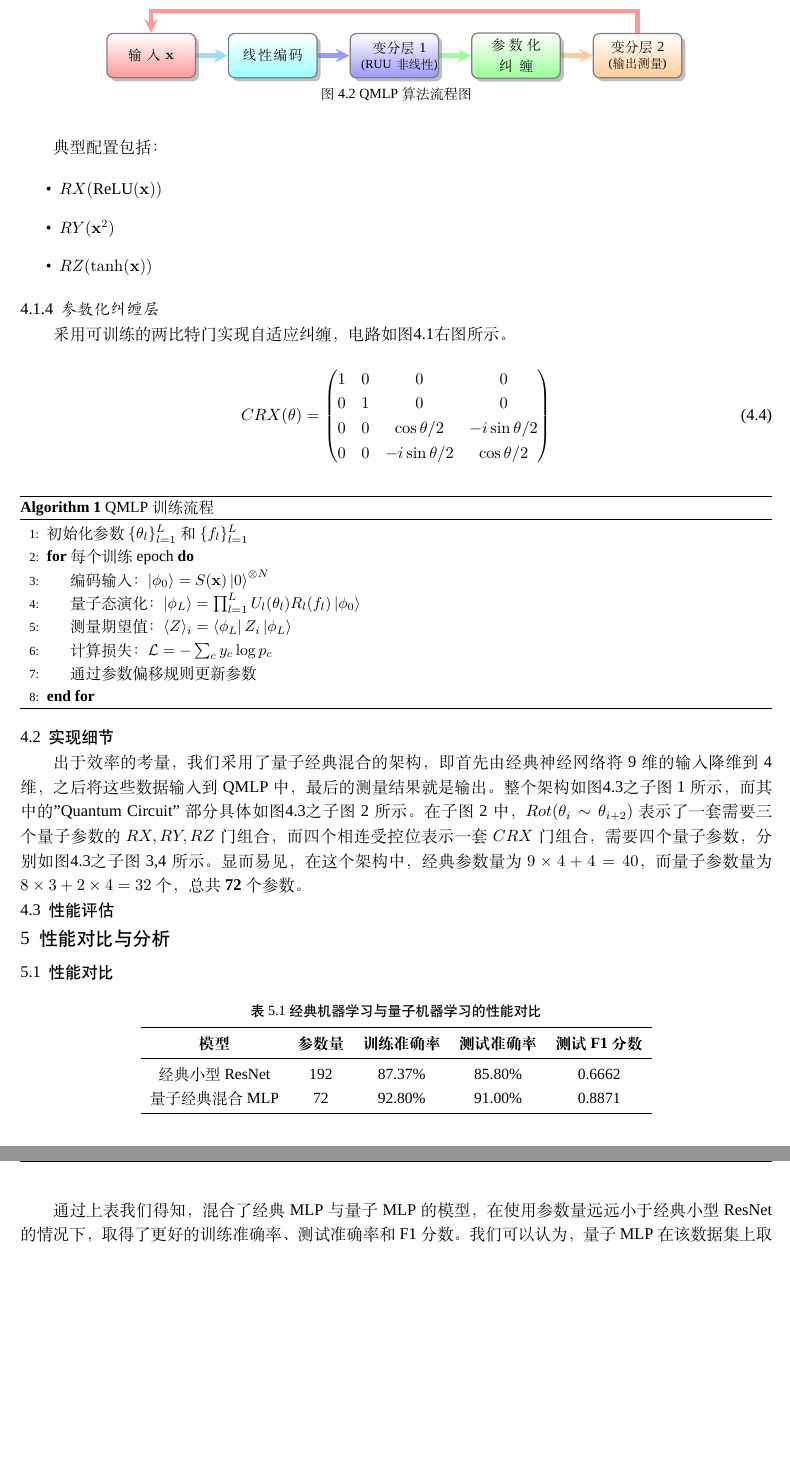
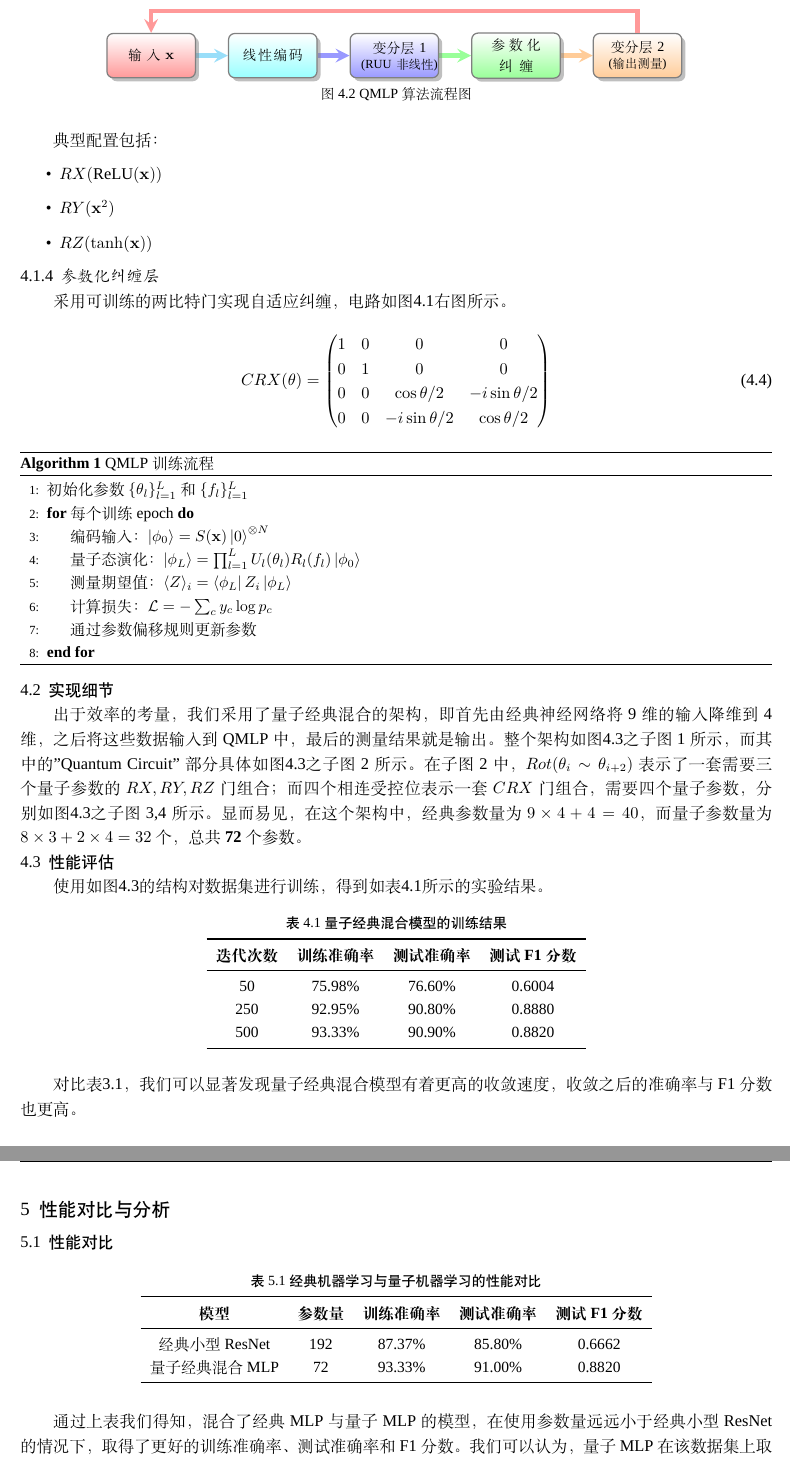
Before and after one commit to YuZhuZhi/Problem2, a LaTeX paper (problem2.tex): two parts of pages 5 and 6 of 7, joined at a grey line, cut so that both start at the same text, the shorter picture padded with empty space. Compiled offline with XeLaTeX; a missing font is replaced by an installed copy or a similar font.

Commit message:
修复ClassicModel.py中的ReLU调用，更新QuantumModel.py的导入，修改LaTeX文档以反映最新的实验结果和性能对比。

```diff
--- a/problem2.tex
+++ b/problem2.tex
@@ -119,7 +119,7 @@
 %%%%%导言内容%%%%%
 \title{\heiti \zihao{-2} 空气质量四分类任务：经典与量子机器学习模型设计与性能分析}%标题内容
 % \author{\kaishu \zihao{4} 作者\textsuperscript{1}，作者\textsuperscript{2}}%作者姓名
-\author{\kaishu \zihao{4} 跃迁元\textsuperscript{1}\\王俊亚，韩睿勍，陈兴平，陈华林}%作者姓名
+\author{\kaishu \zihao{4} 跃迁元\textsuperscript{1}\\王俊亚，陈兴平，韩睿勍，陈华林}%作者姓名
 \date{\textsuperscript{1}~{\kaishu \zihao{5} 中山大学，广东省 广州市 510006；} }%将作者单位信息塞入日期栏
 
 
@@ -525,5 +525,5 @@ S(\mathbf{x}) = \bigotimes_{k=1}^N RX(x_k) = \exp\left(-i\sum_{k=1}^N x_k \sigma
 
 \subsection{实现细节}
 
-出于效率的考量，我们采用了量子经典混合的架构，即首先由经典神经网络将9维的输入降维到4维，之后将这些数据输入到QMLP中，最后的测量结果就是输出。整个架构如图\ref{fig:QuantumMLP}之子图1所示，而其中的"Quantum Circuit"部分具体如图\ref{fig:QuantumMLP}之子图2所示。在子图2中，$Rot(\theta_{i}\sim\theta_{i+2})$表示了一套需要三个量子参数的$RX,RY,RZ$门组合，而四个相连受控位表示一套$CRX$门组合，需要四个量子参数，分别如图\ref{fig:QuantumMLP}之子图3,4所示。显而易见，在这个架构中，经典参数量为$9\times4+4=40$，而量子参数量为$8\times3+2\times4=32$个，总共\textbf{72}个参数。
+出于效率的考量，我们采用了量子经典混合的架构，即首先由经典神经网络将9维的输入降维到4维，之后将这些数据输入到QMLP中，最后的测量结果就是输出。整个架构如图\ref{fig:QuantumMLP}之子图1所示，而其中的"Quantum Circuit"部分具体如图\ref{fig:QuantumMLP}之子图2所示。在子图2中，$Rot(\theta_{i}\sim\theta_{i+2})$表示了一套需要三个量子参数的$RX,RY,RZ$门组合；而四个相连受控位表示一套$CRX$门组合，需要四个量子参数，分别如图\ref{fig:QuantumMLP}之子图3,4所示。显而易见，在这个架构中，经典参数量为$9\times4+4=40$，而量子参数量为$8\times3+2\times4=32$个，总共\textbf{72}个参数。
 
@@ -636,6 +636,25 @@ S(\mathbf{x}) = \bigotimes_{k=1}^N RX(x_k) = \exp\left(-i\sum_{k=1}^N x_k \sigma
 
 \subsection{性能评估}
 
+使用如图\ref{fig:QuantumMLP}的结构对数据集进行训练，得到如表\ref{tab:Quantum Classic Model Training Results}所示的实验结果。
+
+\begin{table}[H]
+    \centering
+    \caption{量子经典混合模型的训练结果}
+    \label{tab:Quantum Classic Model Training Results}
+    \begin{tabular}{cccc}
+        \toprule
+        \textbf{迭代次数} & \textbf{训练准确率} & \textbf{测试准确率} & \textbf{测试F1分数} \\
+        \midrule
+        50 & 75.98\% & 76.60\% & 0.6004 \\
+        250 & 92.95\% & 90.80\% & 0.8880 \\
+        500 & 93.33\% & 90.90\% & 0.8820 \\
+        \bottomrule
+    \end{tabular}
+\end{table}
+
+对比表\ref{tab:Classic Model Training Results}，我们可以显著发现量子经典混合模型有着更高的收敛速度，收敛之后的准确率与F1分数也更高。
+
 %%%%%%%%%%%%%%%%%%%%%%%%%%%%%%%%%%%%%%%%%%%%%%%%%%%%%%%%%%%%%%%%%%%%%%%%%%%%%%%%%%%%%%%%%%%%%%%%%%%%%%%%%%%%%%%%%%%%%%%%%%%%%%%
 
 \section{性能对比与分析}
@@ -651,7 +670,7 @@ S(\mathbf{x}) = \bigotimes_{k=1}^N RX(x_k) = \exp\left(-i\sum_{k=1}^N x_k \sigma
         \textbf{模型} & \textbf{参数量} & \textbf{训练准确率} & \textbf{测试准确率} & \textbf{测试F1分数} \\
         \midrule
         经典小型ResNet & 192 & 87.37\% & 85.80\% & 0.6662 \\
-        量子经典混合MLP & 72 & 92.80\% & 91.00\% & 0.8871 \\
+        量子经典混合MLP & 72 & 93.33\% & 91.00\% & 0.8820 \\
         \bottomrule
     \end{tabular}
 \end{table}
```
Also changed, not shown: Code/ClassicModel.py (+1 -1 lines), Code/QuantumModel.py (+0 -1 lines), Code/output.txt (+1 -0 lines), problem2.pdf, problem2.tex (7 more changed lines), 1 other file.
